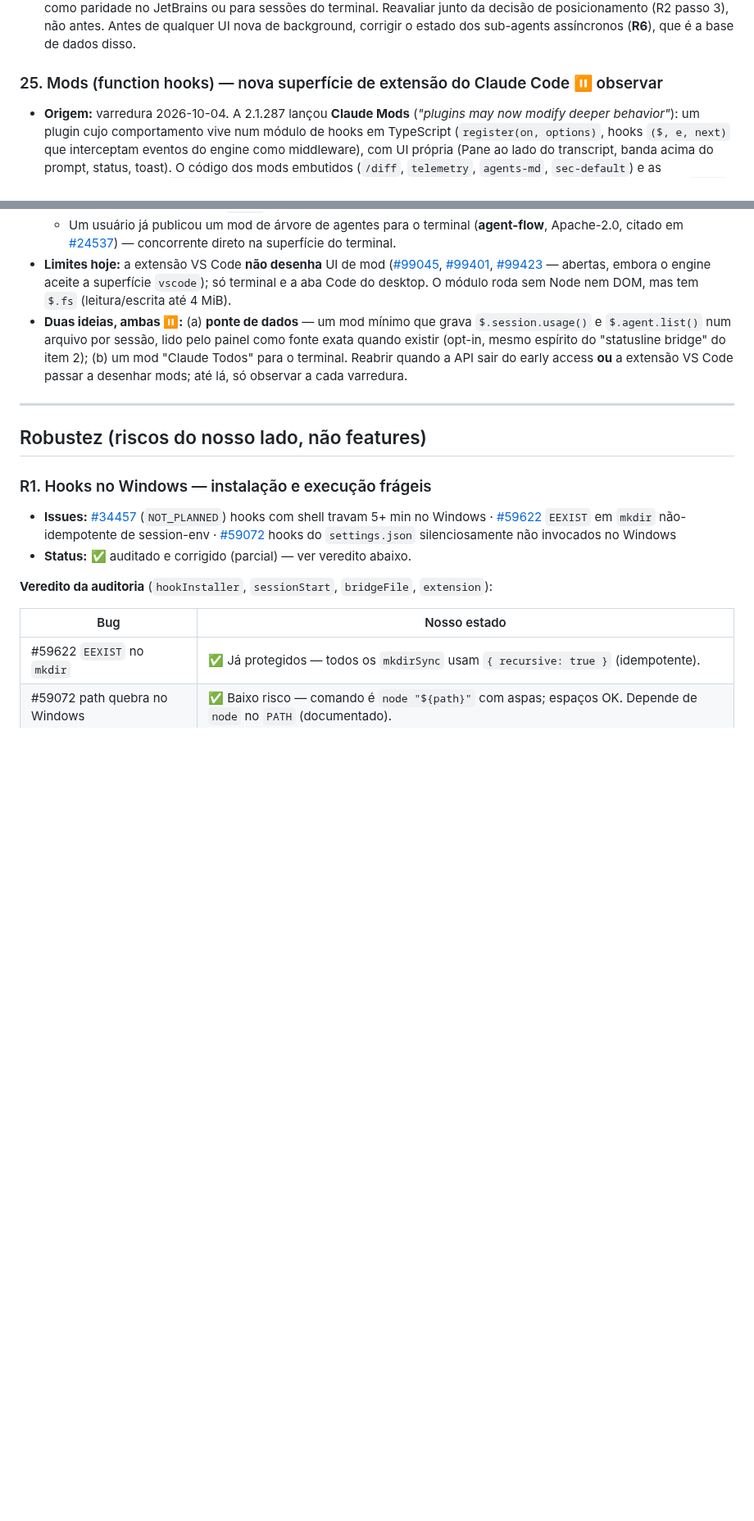
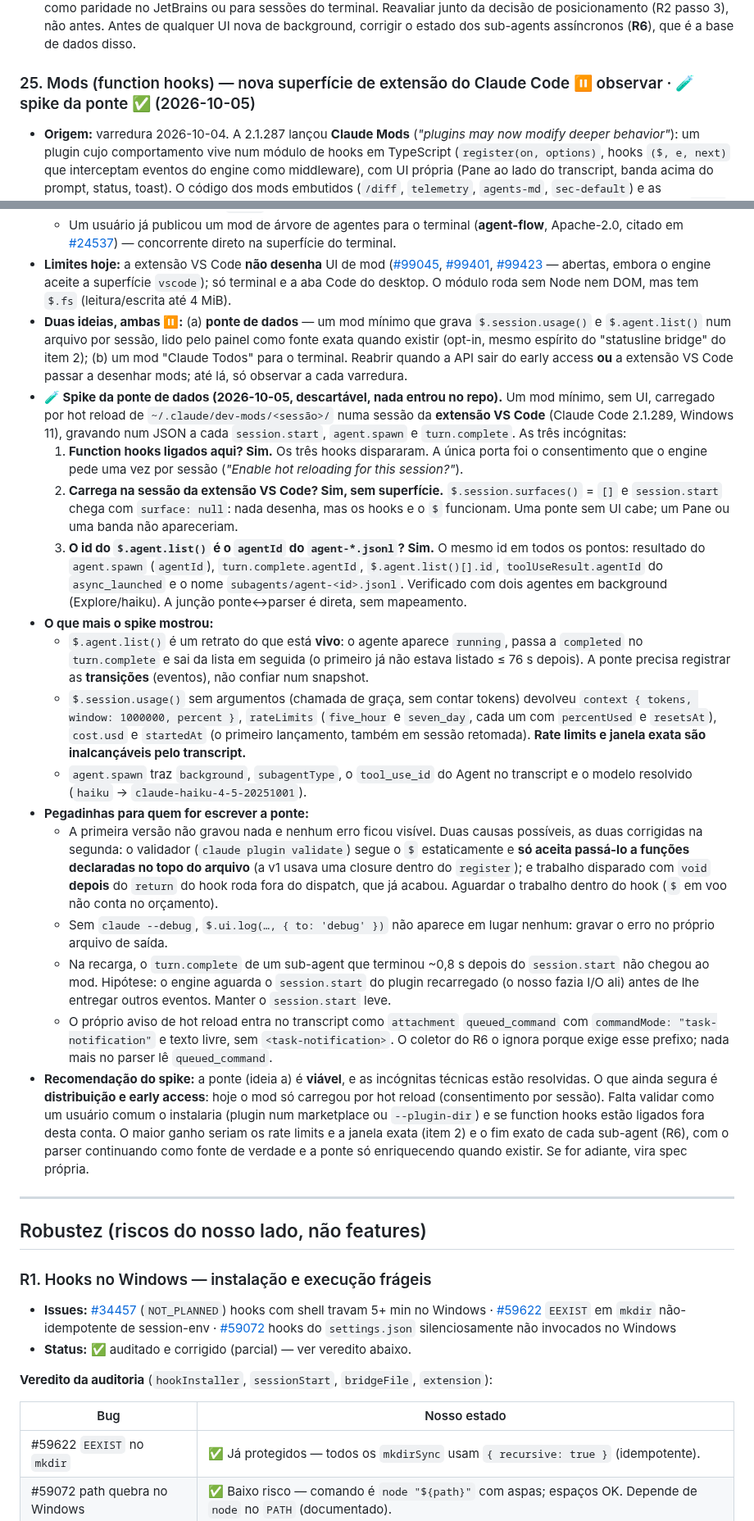
Before and after one commit to carlosdealmeida/claude-todos-vscode, a Markdown page: docs/ROADMAP.md, 2 parts joined by grey strips. Shown at 82% size. GitHub-like rendering; blank space fills up the shorter version.

Commit message:
docs(roadmap): resultado do spike da ponte de dados via mod (item 25)
Spike descartavel de 2026-10-05: os function hooks rodam nesta maquina, o
mod carrega na sessao da extensao VS Code sem superficie de desenho e o id
do $.agent.list() e o agentId do agent-*.jsonl. Registra os extras (usage
com rate limits e janela exata, lista so com agentes vivos), as pegadinhas
para escrever a ponte e a recomendacao.

Co-Authored-By: Claude Opus 5.5 (1M context) <noreply@anthropic.com>

```diff
--- a/docs/ROADMAP.md
+++ b/docs/ROADMAP.md
@@ -861,7 +861,7 @@ parser lê. Posicionamento-alvo: **"observability para seus agentes Claude Code"
   decisão de posicionamento (R2 passo 3), não antes. Antes de qualquer UI nova de background,
   corrigir o estado dos sub-agents assíncronos (**R6**), que é a base de dados disso.
 
-### 25. Mods (function hooks) — nova superfície de extensão do Claude Code ⏸️ observar
+### 25. Mods (function hooks) — nova superfície de extensão do Claude Code ⏸️ observar · 🧪 spike da ponte ✅ (2026-10-05)
 - **Origem:** varredura 2026-10-04. A 2.1.287 lançou **Claude Mods** (*"plugins may now modify
   deeper behavior"*): um plugin cujo comportamento vive num módulo de hooks em TypeScript
   (`register(on, options)`, hooks `($, e, next)` que interceptam eventos do engine como
@@ -888,6 +888,50 @@ parser lê. Posicionamento-alvo: **"observability para seus agentes Claude Code"
   exata quando existir (opt-in, mesmo espírito do "statusline bridge" do item 2); (b) um mod
   "Claude Todos" para o terminal. Reabrir quando a API sair do early access **ou** a extensão VS
   Code passar a desenhar mods; até lá, só observar a cada varredura.
+- **🧪 Spike da ponte de dados (2026-10-05, descartável, nada entrou no repo).** Um mod mínimo, sem
+  UI, carregado por hot reload de `~/.claude/dev-mods/<sessão>/` numa sessão da **extensão VS Code**
+  (Claude Code 2.1.289, Windows 11), gravando num JSON a cada `session.start`, `agent.spawn` e
+  `turn.complete`. As três incógnitas:
+  1. **Function hooks ligados aqui? Sim.** Os três hooks dispararam. A única porta foi o
+     consentimento que o engine pede uma vez por sessão (*"Enable hot reloading for this session?"*).
+  2. **Carrega na sessão da extensão VS Code? Sim, sem superfície.** `$.session.surfaces()` = `[]` e
+     `session.start` chega com `surface: null`: nada desenha, mas os hooks e o `$` funcionam. Uma
+     ponte sem UI cabe; um Pane ou uma banda não apareceriam.
+  3. **O id do `$.agent.list()` é o `agentId` do `agent-*.jsonl`? Sim.** O mesmo id em todos os
+     pontos: resultado do `agent.spawn` (`agentId`), `turn.complete.agentId`, `$.agent.list()[].id`,
+     `toolUseResult.agentId` do `async_launched` e o nome `subagents/agent-<id>.jsonl`. Verificado com
+     dois agentes em background (Explore/haiku). A junção ponte↔parser é direta, sem mapeamento.
+- **O que mais o spike mostrou:**
+  - `$.agent.list()` é um retrato do que está **vivo**: o agente aparece `running`, passa a
+    `completed` no `turn.complete` e sai da lista em seguida (o primeiro já não estava listado
+    ≤ 76 s depois). A ponte precisa registrar as **transições** (eventos), não confiar num snapshot.
+  - `$.session.usage()` sem argumentos (chamada de graça, sem contar tokens) devolveu
+    `context { tokens, window: 1000000, percent }`, `rateLimits` (`five_hour` e `seven_day`, cada um
+    com `percentUsed` e `resetsAt`), `cost.usd` e `startedAt` (o primeiro lançamento, também em sessão
+    retomada). **Rate limits e janela exata são inalcançáveis pelo transcript.**
+  - `agent.spawn` traz `background`, `subagentType`, o `tool_use_id` do Agent no transcript e o
+    modelo resolvido (`haiku` → `claude-haiku-4-5-20251001`).
+- **Pegadinhas para quem for escrever a ponte:**
+  - A primeira versão não gravou nada e nenhum erro ficou visível. Duas causas possíveis, as duas
+    corrigidas na segunda: o validador (`claude plugin validate`) segue o `$` estaticamente e **só
+    aceita passá-lo a funções declaradas no topo do arquivo** (a v1 usava uma closure dentro do
+    `register`); e trabalho disparado com `void` **depois** do `return` do hook roda fora do
+    dispatch, que já acabou. Aguardar o trabalho dentro do hook (`$` em voo não conta no orçamento).
+  - Sem `claude --debug`, `$.ui.log(…, { to: 'debug' })` não aparece em lugar nenhum: gravar o erro
+    no próprio arquivo de saída.
+  - Na recarga, o `turn.complete` de um sub-agent que terminou ~0,8 s depois do `session.start` não
+    chegou ao mod. Hipótese: o engine aguarda o `session.start` do plugin recarregado (o nosso fazia
+    I/O ali) antes de lhe entregar outros eventos. Manter o `session.start` leve.
+  - O próprio aviso de hot reload entra no transcript como `attachment` `queued_command` com
+    `commandMode: "task-notification"` e texto livre, sem `<task-notification>`. O coletor do R6 o
+    ignora porque exige esse prefixo; nada mais no parser lê `queued_command`.
+- **Recomendação do spike:** a ponte (ideia a) é **viável**, e as incógnitas técnicas estão
+  resolvidas. O que ainda segura é **distribuição e early access**: hoje o mod só carregou por hot
+  reload (consentimento por sessão). Falta validar como um usuário comum o instalaria (plugin num
+  marketplace ou `--plugin-dir`) e se function hooks estão ligados fora desta conta. O maior ganho
+  seriam os rate limits e a janela exata (item 2) e o fim exato de cada sub-agent (R6), com o parser
+  continuando como fonte de verdade e a ponte só enriquecendo quando existir. Se for adiante, vira
+  spec própria.
 
 ---
 
```
